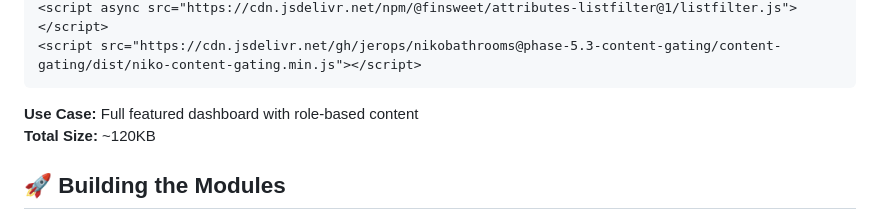
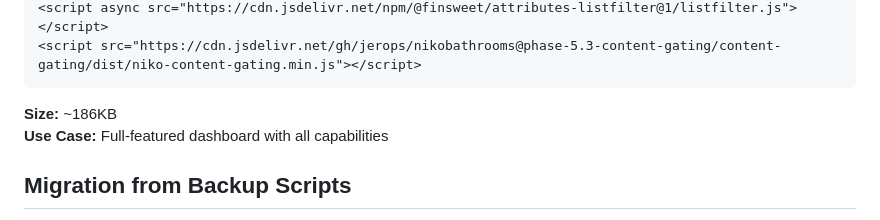
Before and after one commit to jerops/nikobathrooms, a Markdown page: CDN-MODULES.md, the part around the change printed below. Drawn GitHub-style.

````diff
--- a/CDN-MODULES.md
+++ b/CDN-MODULES.md
@@ -114,8 +82,8 @@ auth-core (required)
 <script async src="https://cdn.jsdelivr.net/npm/@finsweet/attributes-listfilter@1/listfilter.js"></script>
 <script src="https://cdn.jsdelivr.net/gh/jerops/nikobathrooms@phase-5.3-content-gating/content-gating/dist/niko-content-gating.min.js"></script>
 ```
-**Use Case:** Full featured dashboard with role-based content
-**Total Size:** ~120KB
+**Size:** ~186KB
+**Use Case:** Full-featured dashboard with all capabilities
 
-## 🚀 Building the Modules
+## Migration from Backup Scripts
 
````
Also changed, not shown: other parts of CDN-MODULES.md (+78 -107 lines).
